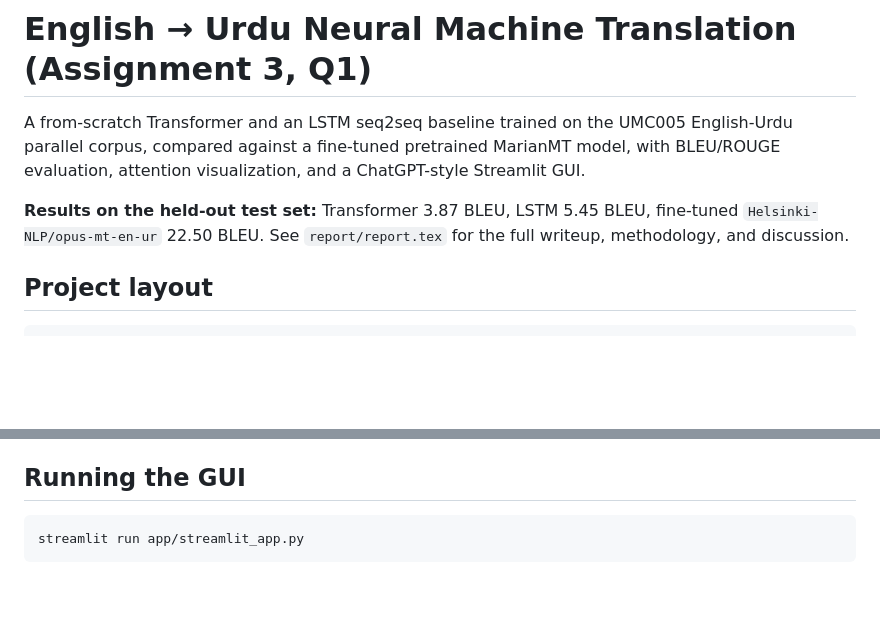
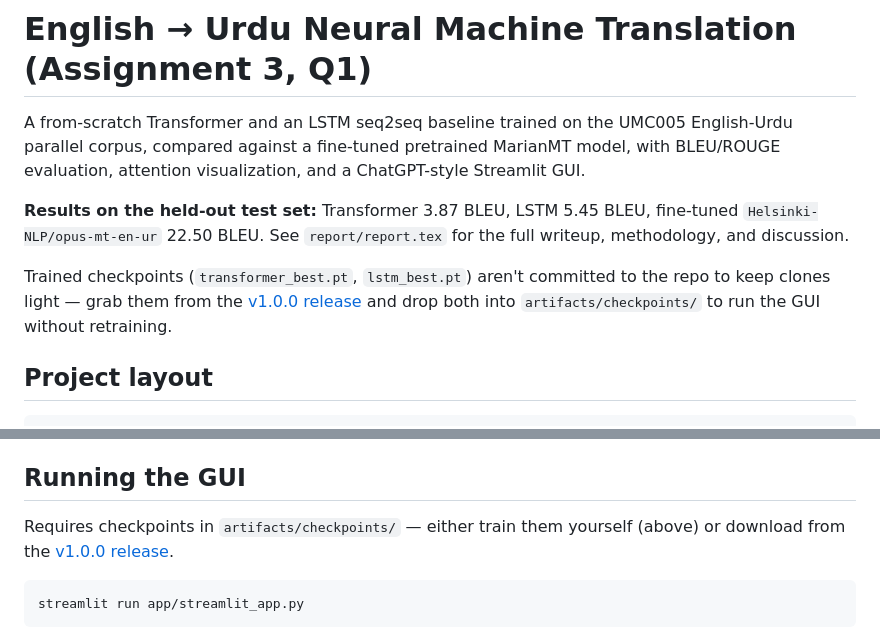
Before and after one commit to Hassan-Younas18/transformer-vs-lstm-urdu-translation, a Markdown page: README.md, 2 parts joined by grey strips. Rendered like a GitHub page; blank space fills up the shorter version.

Commit message:
Link README to the v1.0.0 release for checkpoint downloads
Co-Authored-By: Claude Sonnet 5 <noreply@anthropic.com>

````diff
--- a/README.md
+++ b/README.md
@@ -8,6 +8,11 @@ ChatGPT-style Streamlit GUI.
 **Results on the held-out test set:** Transformer 3.87 BLEU, LSTM 5.45 BLEU,
 fine-tuned `Helsinki-NLP/opus-mt-en-ur` 22.50 BLEU. See `report/report.tex`
 for the full writeup, methodology, and discussion.
+
+Trained checkpoints (`transformer_best.pt`, `lstm_best.pt`) aren't committed
+to the repo to keep clones light — grab them from the
+[v1.0.0 release](https://github.com/Hassan-Younas18/transformer-vs-lstm-urdu-translation/releases/tag/v1.0.0)
+and drop both into `artifacts/checkpoints/` to run the GUI without retraining.
 
 ## Project layout
 
@@ -77,6 +82,10 @@ to `RougeScorer` explicitly to avoid this.
 
 ## Running the GUI
 
+Requires checkpoints in `artifacts/checkpoints/` — either train them
+yourself (above) or download from the
+[v1.0.0 release](https://github.com/Hassan-Younas18/transformer-vs-lstm-urdu-translation/releases/tag/v1.0.0).
+
 ```bash
 streamlit run app/streamlit_app.py
 ```
````
